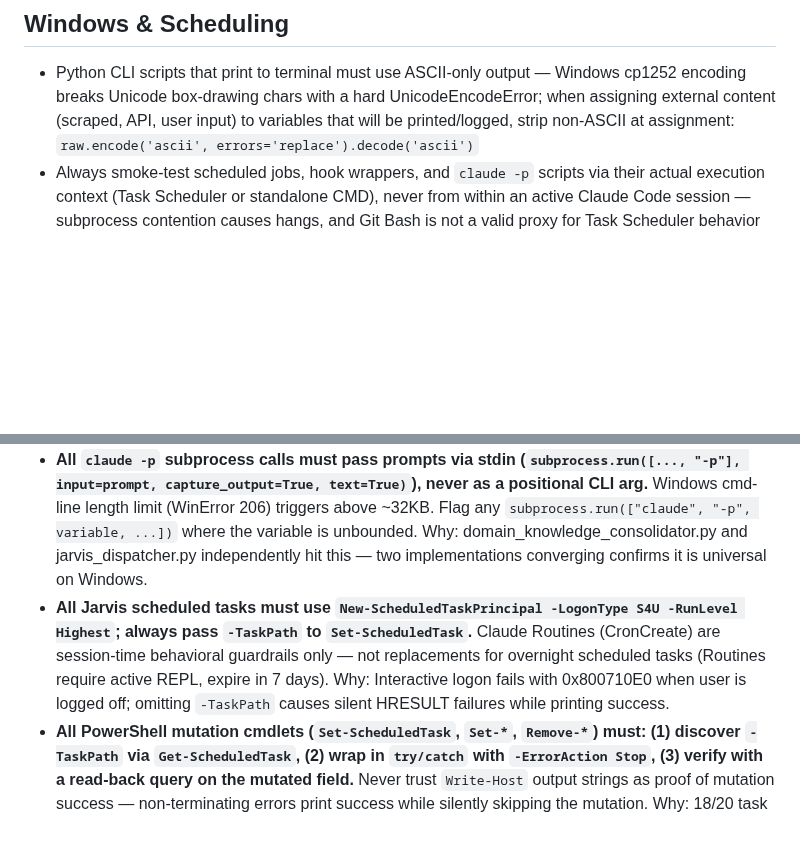
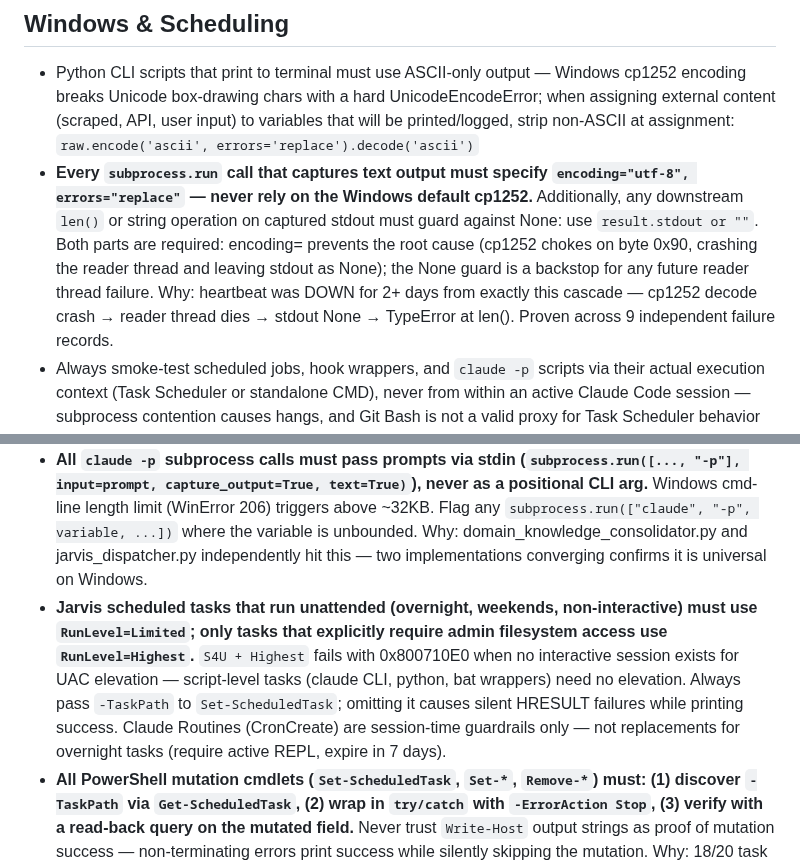
Before and after one commit to Eric-Pacheco95/epdev, a Markdown page: orchestration/steering/platform-specific.md, 2 parts joined by grey strips. Drawn GitHub-style; blank space fills up the shorter version.

```diff
--- a/orchestration/steering/platform-specific.md
+++ b/orchestration/steering/platform-specific.md
@@ -6,11 +6,12 @@
 ## Windows & Scheduling
 
 - Python CLI scripts that print to terminal must use ASCII-only output — Windows cp1252 encoding breaks Unicode box-drawing chars with a hard UnicodeEncodeError; when assigning external content (scraped, API, user input) to variables that will be printed/logged, strip non-ASCII at assignment: `raw.encode('ascii', errors='replace').decode('ascii')`
+- **Every `subprocess.run` call that captures text output must specify `encoding="utf-8", errors="replace"` — never rely on the Windows default cp1252.** Additionally, any downstream `len()` or string operation on captured stdout must guard against None: use `result.stdout or ""`. Both parts are required: encoding= prevents the root cause (cp1252 chokes on byte 0x90, crashing the reader thread and leaving stdout as None); the None guard is a backstop for any future reader thread failure. Why: heartbeat was DOWN for 2+ days from exactly this cascade — cp1252 decode crash → reader thread dies → stdout None → TypeError at len(). Proven across 9 independent failure records.
 - Always smoke-test scheduled jobs, hook wrappers, and `claude -p` scripts via their actual execution context (Task Scheduler or standalone CMD), never from within an active Claude Code session — subprocess contention causes hangs, and Git Bash is not a valid proxy for Task Scheduler behavior
 - **Never derive identity, ordering, or dedup keys from `time.time()` — Windows tick is ~15ms.** Use `time.time_ns()` plus a process-local monotonic counter (`last_id = max(time.time_ns(), last_id + 1)`), or carry a Windows self-test asserting uniqueness across rapid successive calls.
 - `[MODEL-DEP]` Any `claude -p` consumer must check stdout for rate limit messages ("hit your limit") before treating exit code 0 as success — rate-limited runs return exit 0 with zero work done
 - **All `claude -p` subprocess calls must pass prompts via stdin (`subprocess.run([..., "-p"], input=prompt, capture_output=True, text=True)`), never as a positional CLI arg.** Windows cmd-line length limit (WinError 206) triggers above ~32KB. Flag any `subprocess.run(["claude", "-p", variable, ...])` where the variable is unbounded. Why: domain_knowledge_consolidator.py and jarvis_dispatcher.py independently hit this — two implementations converging confirms it is universal on Windows.
-- **All Jarvis scheduled tasks must use `New-ScheduledTaskPrincipal -LogonType S4U -RunLevel Highest`; always pass `-TaskPath` to `Set-ScheduledTask`.** Claude Routines (CronCreate) are session-time behavioral guardrails only — not replacements for overnight scheduled tasks (Routines require active REPL, expire in 7 days). Why: Interactive logon fails with 0x800710E0 when user is logged off; omitting `-TaskPath` causes silent HRESULT failures while printing success.
+- **Jarvis scheduled tasks that run unattended (overnight, weekends, non-interactive) must use `RunLevel=Limited`; only tasks that explicitly require admin filesystem access use `RunLevel=Highest`.** `S4U + Highest` fails with 0x800710E0 when no interactive session exists for UAC elevation — script-level tasks (claude CLI, python, bat wrappers) need no elevation. Always pass `-TaskPath` to `Set-ScheduledTask`; omitting it causes silent HRESULT failures while printing success. Claude Routines (CronCreate) are session-time guardrails only — not replacements for overnight tasks (require active REPL, expire in 7 days).
 - **All PowerShell mutation cmdlets (`Set-ScheduledTask`, `Set-*`, `Remove-*`) must: (1) discover `-TaskPath` via `Get-ScheduledTask`, (2) wrap in `try/catch` with `-ErrorAction Stop`, (3) verify with a read-back query on the mutated field.** Never trust `Write-Host` output strings as proof of mutation success — non-terminating errors print success while silently skipping the mutation. Why: 18/20 task logon-type updates silently failed (HRESULT 0x80070002) while printing "Updated: $t".
 
 ## MCP & Hooks
```
Also changed, not shown: CLAUDE.md (+4 -2 lines), orchestration/steering/autonomous-rules.md (+1 -0 lines).
